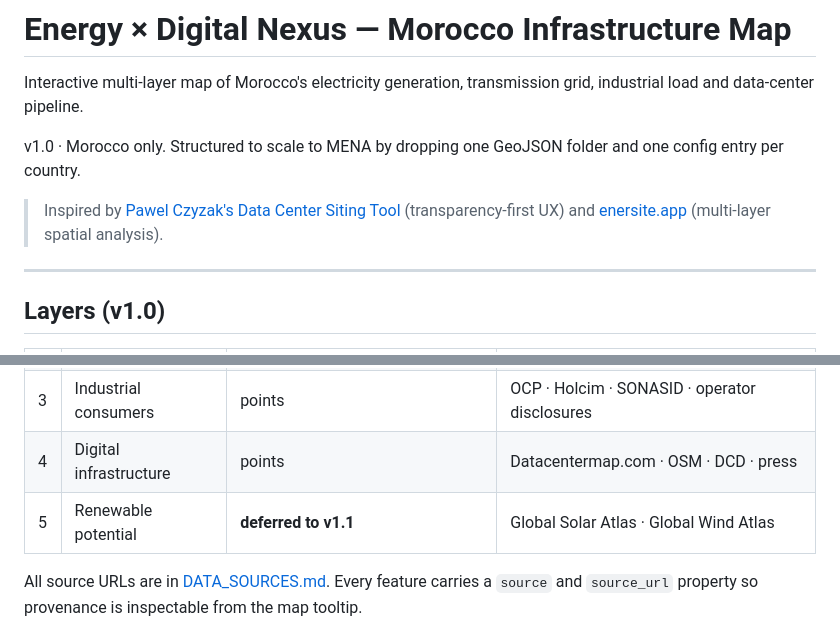
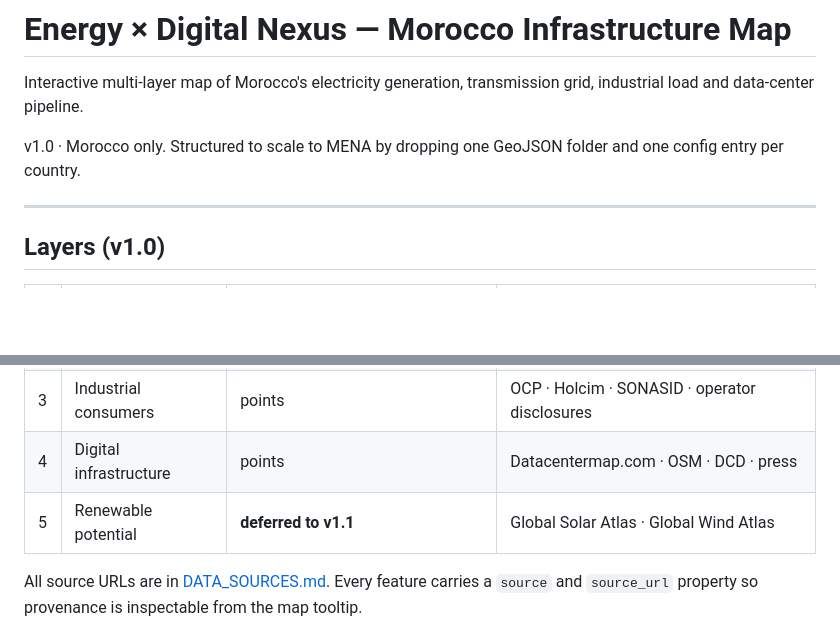
Before and after one commit to redatahiri37/morocco-energy-digital-map, a Markdown page: README.md, 2 parts joined by grey strips. Rendered like a GitHub page; blank space fills up the shorter version.

Commit message:
Update README.md by modifying tool references and sources
Removed references to external tools and added a source for renewable potential.

```diff
--- a/README.md
+++ b/README.md
@@ -5,10 +5,6 @@ transmission grid, industrial load and data-center pipeline.
 
 v1.0 · Morocco only. Structured to scale to MENA by dropping one
 GeoJSON folder and one config entry per country.
-
-> Inspired by [Pawel Czyzak's Data Center Siting Tool](https://paczyzak.substack.com/p/data-centers)
-> (transparency-first UX) and [enersite.app](https://www.enersite.app/)
-> (multi-layer spatial analysis).
 
 ---
 
@@ -20,7 +16,7 @@ GeoJSON folder and one config entry per country.
 | 2 | Transmission grid | lines (400 / 225 / 60 kV + HVDC planned) | OSM · ONEE |
 | 3 | Industrial consumers | points | OCP · Holcim · SONASID · operator disclosures |
 | 4 | Digital infrastructure | points | Datacentermap.com · OSM · DCD · press |
-| 5 | Renewable potential | **deferred to v1.1** | Global Solar Atlas · Global Wind Atlas |
+| 5 | Renewable potential | **deferred to v1.1** | Global Solar Atlas · Global Wind Atlas | EU Commission PHOTOVOLTAIC GEOGRAPHICAL INFORMATION SYSTEM |
 
 All source URLs are in [DATA_SOURCES.md](./DATA_SOURCES.md). Every
 feature carries a `source` and `source_url` property so provenance is
```
